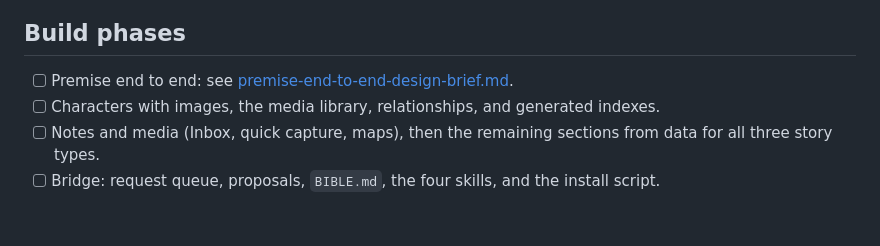
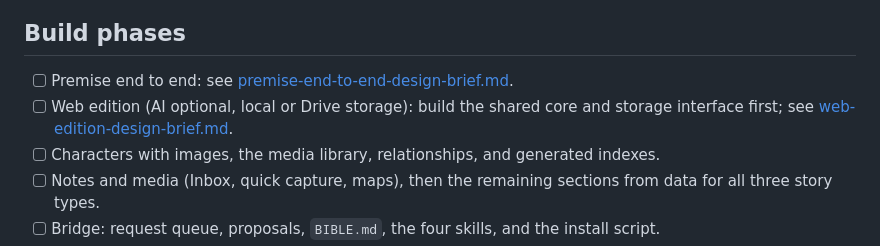
Before and after one commit to timsamoff/Fletchery, a Markdown page: Sentinel-Notes/TODO.md, the part around the change. Drawn GitHub-style; blank space fills up the shorter version.

```diff
--- a/Sentinel-Notes/TODO.md
+++ b/Sentinel-Notes/TODO.md
@@ -5,6 +5,7 @@ Conventions: when an item is finished, move its line to the Done section at the
 ## Build phases
 
 - [ ] Premise end to end: see [premise-end-to-end-design-brief.md](premise-end-to-end-design-brief.md).
+- [ ] Web edition (AI optional, local or Drive storage): build the shared core and storage interface first; see [web-edition-design-brief.md](web-edition-design-brief.md).
 - [ ] Characters with images, the media library, relationships, and generated indexes.
 - [ ] Notes and media (Inbox, quick capture, maps), then the remaining sections from data for all three story types.
 - [ ] Bridge: request queue, proposals, `BIBLE.md`, the four skills, and the install script.
```
Also changed, not shown: Sentinel-Notes/web-edition-design-brief.md (added, +76 -0 lines), docs/SPEC.md (+12 -1 lines).
